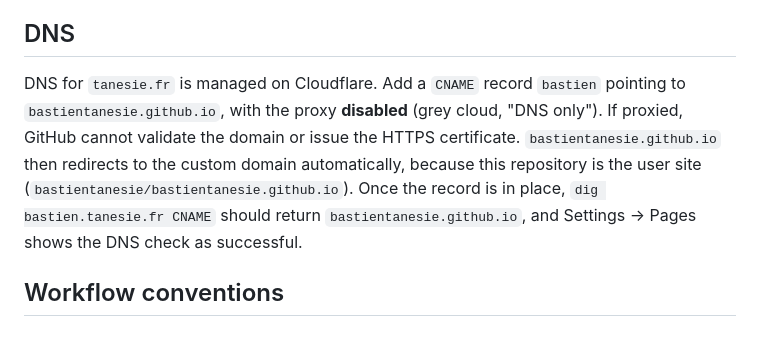
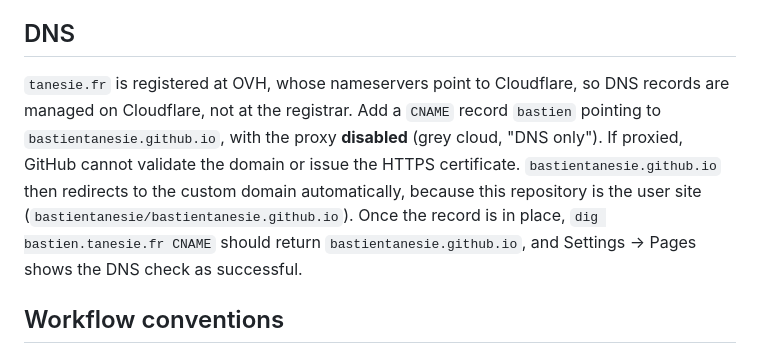
Before and after one commit to bastientanesie/bastientanesie.github.io, a Markdown page: docs/deployment.md, the part around the change. Drawn GitHub-style.

Commit message:
docs: state that tanesie.fr is registered at OVH with DNS on Cloudflare
Co-Authored-By: Claude Sonnet 5 <noreply@anthropic.com>

```diff
--- a/docs/deployment.md
+++ b/docs/deployment.md
@@ -10,7 +10,7 @@ The site is built and deployed by `.github/workflows/ci.yaml`: one job per `make
 
 ## DNS
 
-DNS for `tanesie.fr` is managed on Cloudflare. Add a `CNAME` record `bastien` pointing to `bastientanesie.github.io`, with the proxy **disabled** (grey cloud, "DNS only"). If proxied, GitHub cannot validate the domain or issue the HTTPS certificate. `bastientanesie.github.io` then redirects to the custom domain automatically, because this repository is the user site (`bastientanesie/bastientanesie.github.io`). Once the record is in place, `dig bastien.tanesie.fr CNAME` should return `bastientanesie.github.io`, and Settings → Pages shows the DNS check as successful.
+`tanesie.fr` is registered at OVH, whose nameservers point to Cloudflare, so DNS records are managed on Cloudflare, not at the registrar. Add a `CNAME` record `bastien` pointing to `bastientanesie.github.io`, with the proxy **disabled** (grey cloud, "DNS only"). If proxied, GitHub cannot validate the domain or issue the HTTPS certificate. `bastientanesie.github.io` then redirects to the custom domain automatically, because this repository is the user site (`bastientanesie/bastientanesie.github.io`). Once the record is in place, `dig bastien.tanesie.fr CNAME` should return `bastientanesie.github.io`, and Settings → Pages shows the DNS check as successful.
 
 ## Workflow conventions
 
```
